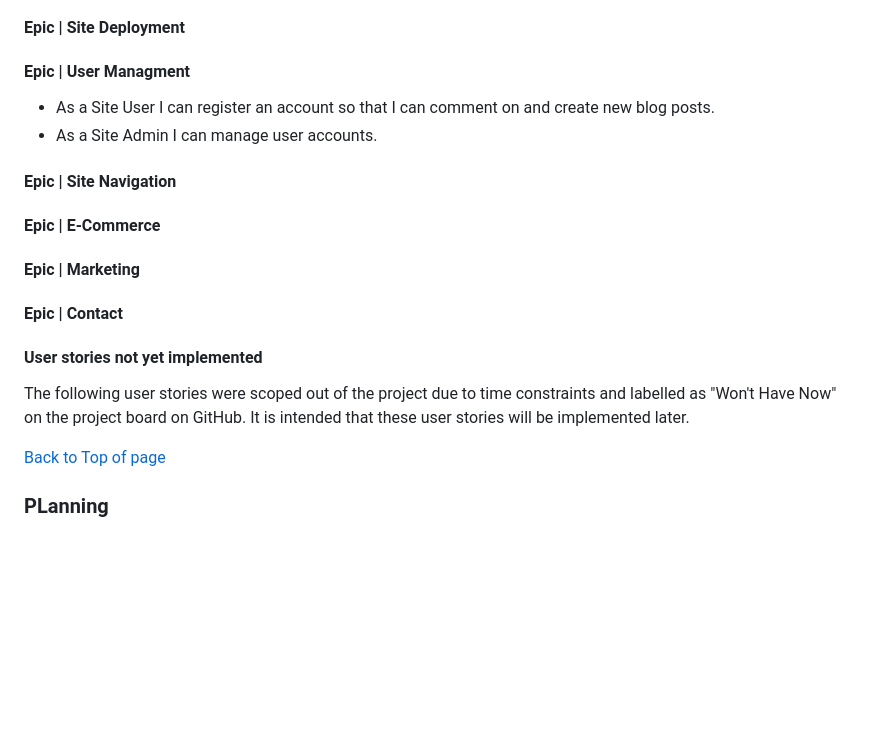
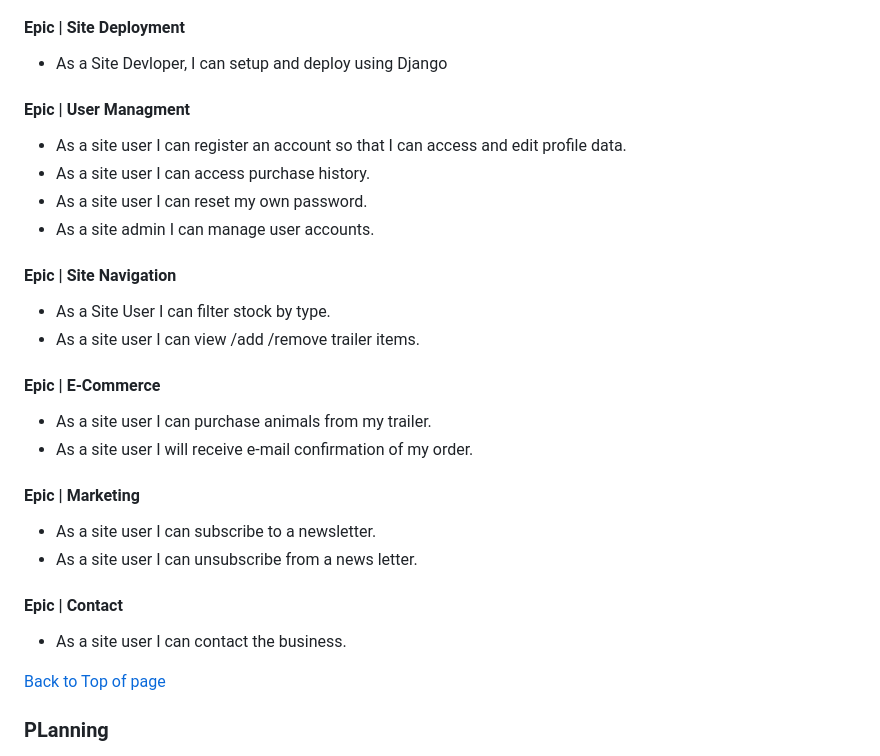
Before and after one commit to Farmer-Eds-Shed/Cattle-Mart, a Markdown page: README.md, the part around the change printed below. Rendered like a GitHub page; blank space fills up the shorter version.

Commit message:
Update README.md update user stories

```diff
--- a/README.md
+++ b/README.md
@@ -36,21 +37,27 @@ A visitor to Cattle-Mart would be a farmer looking to purchase animals for any c
 
 #### Epic | Site Deployment
+- As a Site Devloper, I can setup and deploy using Django
 
 #### Epic | User Managment
-- As a Site User I can register an account so that I can comment on and create new blog posts.
-- As a Site Admin I can manage user accounts.
+- As a site user I can register an account so that I can access and edit profile data.
+- As a site user I can access purchase history.
+- As a site user I can reset my own password.
+- As a site admin I can manage user accounts.
 
 #### Epic | Site Navigation
+- As a Site User I can filter stock by type.
+- As a site user I can view /add /remove trailer items.
 
 #### Epic | E-Commerce
+- As a site user I can purchase animals from my trailer.
+- As a site user I will receive e-mail confirmation of my order.
 
 #### Epic | Marketing
+- As a site user I can subscribe to a newsletter.
+- As a site user I can unsubscribe from a news letter.
 
 #### Epic | Contact
-
-#### User stories not yet implemented
-The following user stories were scoped out of the project due to time constraints and labelled as "Won't Have Now" on the project board on GitHub. It is intended that these user stories will be implemented later.
-
+- As a site user I can contact the business.
 
 
 [Back to Top of page](#contents)
```
Also changed, not shown: other parts of README.md (+1 -0 lines).
